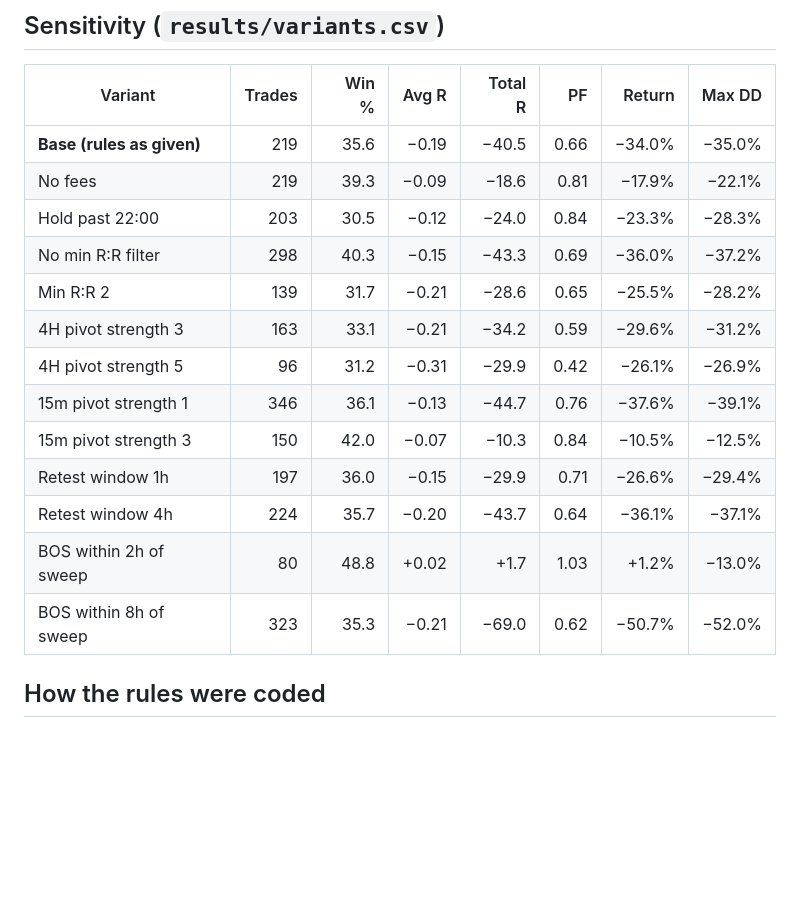
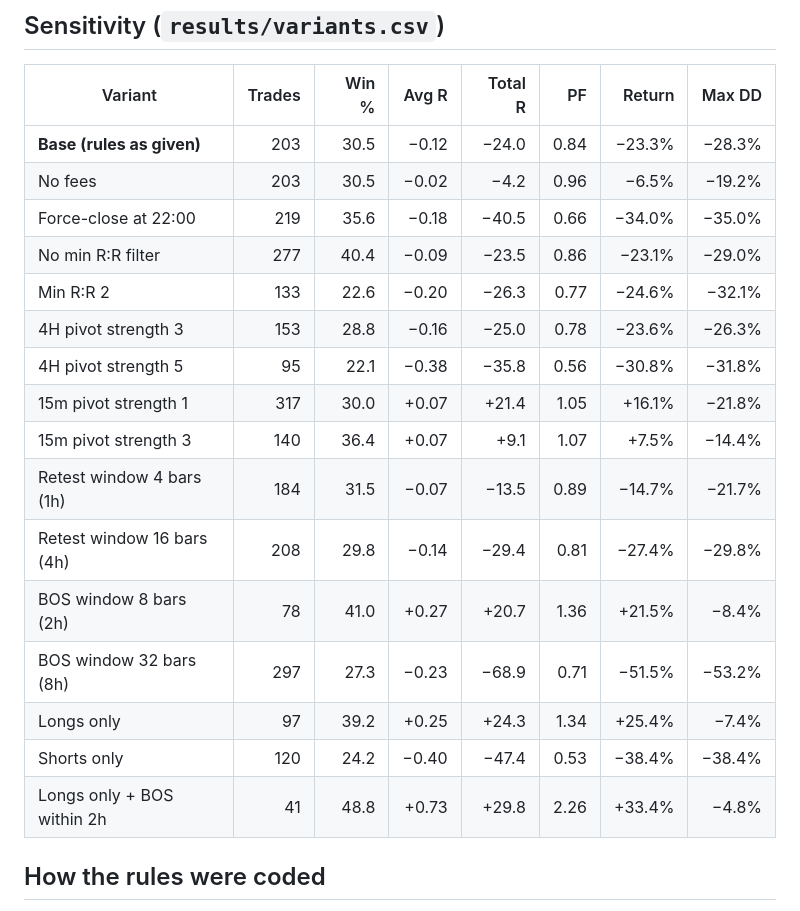
Before and after one commit to leopol15/Trading15, a Markdown page: README.md, the part around one of its changes. Drawn GitHub-style; blank space fills up the shorter version.

```diff
--- a/README.md
+++ b/README.md
@@ -44,19 +49,22 @@ Key observations:
 
 | Variant | Trades | Win % | Avg R | Total R | PF | Return | Max DD |
 |---|---:|---:|---:|---:|---:|---:|---:|
-| **Base (rules as given)** | 219 | 35.6 | −0.19 | −40.5 | 0.66 | −34.0% | −35.0% |
-| No fees | 219 | 39.3 | −0.09 | −18.6 | 0.81 | −17.9% | −22.1% |
-| Hold past 22:00 | 203 | 30.5 | −0.12 | −24.0 | 0.84 | −23.3% | −28.3% |
-| No min R:R filter | 298 | 40.3 | −0.15 | −43.3 | 0.69 | −36.0% | −37.2% |
-| Min R:R 2 | 139 | 31.7 | −0.21 | −28.6 | 0.65 | −25.5% | −28.2% |
-| 4H pivot strength 3 | 163 | 33.1 | −0.21 | −34.2 | 0.59 | −29.6% | −31.2% |
-| 4H pivot strength 5 | 96 | 31.2 | −0.31 | −29.9 | 0.42 | −26.1% | −26.9% |
-| 15m pivot strength 1 | 346 | 36.1 | −0.13 | −44.7 | 0.76 | −37.6% | −39.1% |
-| 15m pivot strength 3 | 150 | 42.0 | −0.07 | −10.3 | 0.84 | −10.5% | −12.5% |
-| Retest window 1h | 197 | 36.0 | −0.15 | −29.9 | 0.71 | −26.6% | −29.4% |
-| Retest window 4h | 224 | 35.7 | −0.20 | −43.7 | 0.64 | −36.1% | −37.1% |
-| BOS within 2h of sweep | 80 | 48.8 | +0.02 | +1.7 | 1.03 | +1.2% | −13.0% |
-| BOS within 8h of sweep | 323 | 35.3 | −0.21 | −69.0 | 0.62 | −50.7% | −52.0% |
+| **Base (rules as given)** | 203 | 30.5 | −0.12 | −24.0 | 0.84 | −23.3% | −28.3% |
+| No fees | 203 | 30.5 | −0.02 | −4.2 | 0.96 | −6.5% | −19.2% |
+| Force-close at 22:00 | 219 | 35.6 | −0.18 | −40.5 | 0.66 | −34.0% | −35.0% |
+| No min R:R filter | 277 | 40.4 | −0.09 | −23.5 | 0.86 | −23.1% | −29.0% |
+| Min R:R 2 | 133 | 22.6 | −0.20 | −26.3 | 0.77 | −24.6% | −32.1% |
+| 4H pivot strength 3 | 153 | 28.8 | −0.16 | −25.0 | 0.78 | −23.6% | −26.3% |
+| 4H pivot strength 5 | 95 | 22.1 | −0.38 | −35.8 | 0.56 | −30.8% | −31.8% |
+| 15m pivot strength 1 | 317 | 30.0 | +0.07 | +21.4 | 1.05 | +16.1% | −21.8% |
+| 15m pivot strength 3 | 140 | 36.4 | +0.07 | +9.1 | 1.07 | +7.5% | −14.4% |
+| Retest window 4 bars (1h) | 184 | 31.5 | −0.07 | −13.5 | 0.89 | −14.7% | −21.7% |
+| Retest window 16 bars (4h) | 208 | 29.8 | −0.14 | −29.4 | 0.81 | −27.4% | −29.8% |
+| BOS window 8 bars (2h) | 78 | 41.0 | +0.27 | +20.7 | 1.36 | +21.5% | −8.4% |
+| BOS window 32 bars (8h) | 297 | 27.3 | −0.23 | −68.9 | 0.71 | −51.5% | −53.2% |
+| Longs only | 97 | 39.2 | +0.25 | +24.3 | 1.34 | +25.4% | −7.4% |
+| Shorts only | 120 | 24.2 | −0.40 | −47.4 | 0.53 | −38.4% | −38.4% |
+| Longs only + BOS within 2h | 41 | 48.8 | +0.73 | +29.8 | 2.26 | +33.4% | −4.8% |
 
 ## How the rules were coded
 
```
Also changed, not shown: other parts of README.md (+28 -23 lines), results/equity.png, 4 other files.
